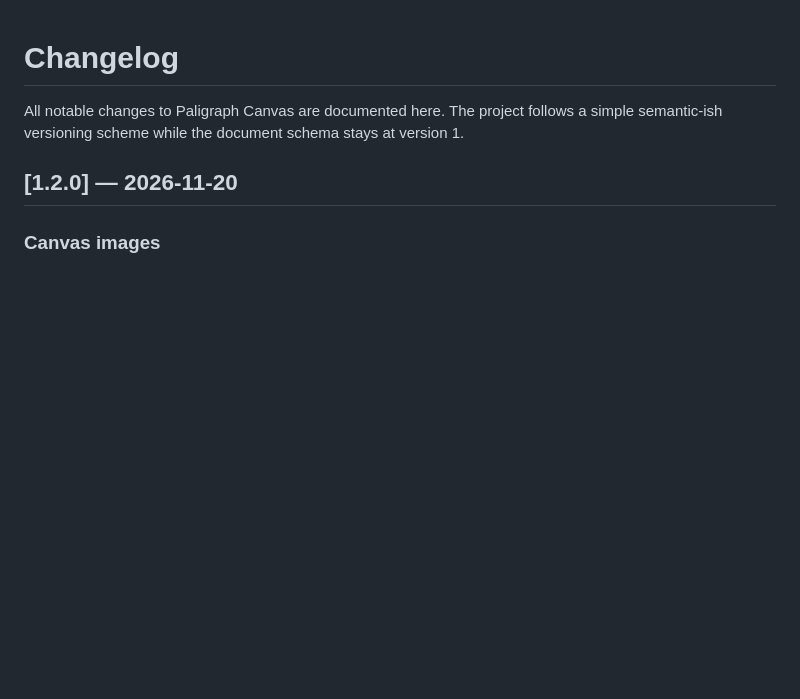
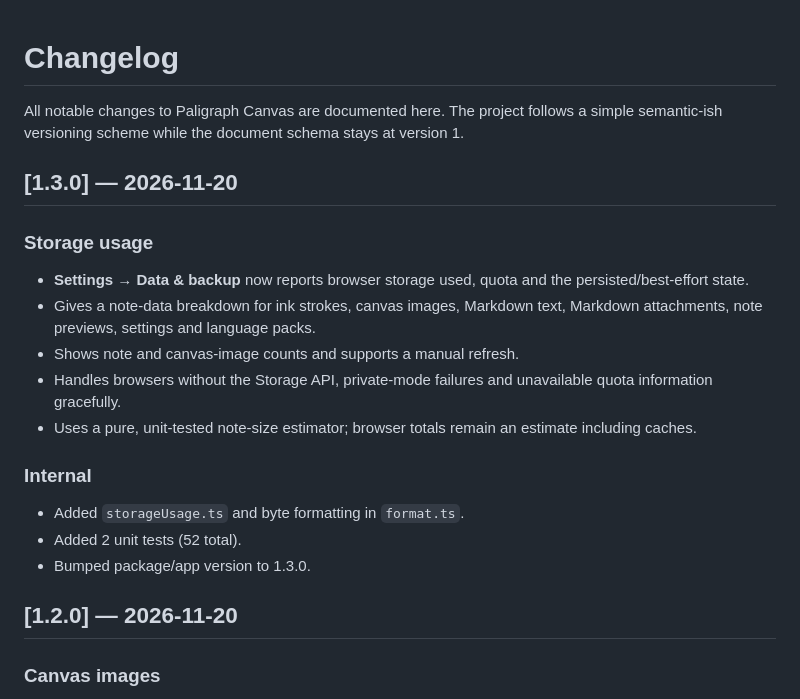
Before and after one commit to whwdzg/Paligraph-Canvas, a Markdown page: CHANGELOG.md, the part around the change. Rendered like a GitHub page; blank space fills up the shorter version.

```diff
--- a/CHANGELOG.md
+++ b/CHANGELOG.md
@@ -1,6 +1,22 @@
 # Changelog
 
 All notable changes to Paligraph Canvas are documented here. The project follows a simple semantic-ish versioning scheme while the document schema stays at version 1.
+
+## [1.3.0] — 2026-11-20
+
+### Storage usage
+
+- **Settings → Data & backup** now reports browser storage used, quota and the persisted/best-effort state.
+- Gives a note-data breakdown for ink strokes, canvas images, Markdown text, Markdown attachments, note previews, settings and language packs.
+- Shows note and canvas-image counts and supports a manual refresh.
+- Handles browsers without the Storage API, private-mode failures and unavailable quota information gracefully.
+- Uses a pure, unit-tested note-size estimator; browser totals remain an estimate including caches.
+
+### Internal
+
+- Added `storageUsage.ts` and byte formatting in `format.ts`.
+- Added 2 unit tests (52 total).
+- Bumped package/app version to 1.3.0.
 
 ## [1.2.0] — 2026-11-20
 
```
Also changed, not shown: README.md (+16 -4 lines), docs/settings-storage.png (added), 13 other files.
